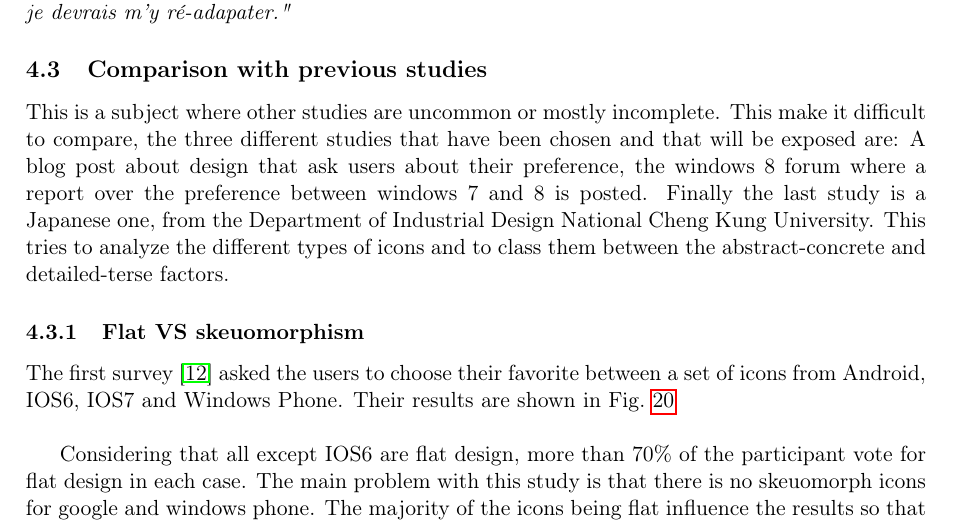
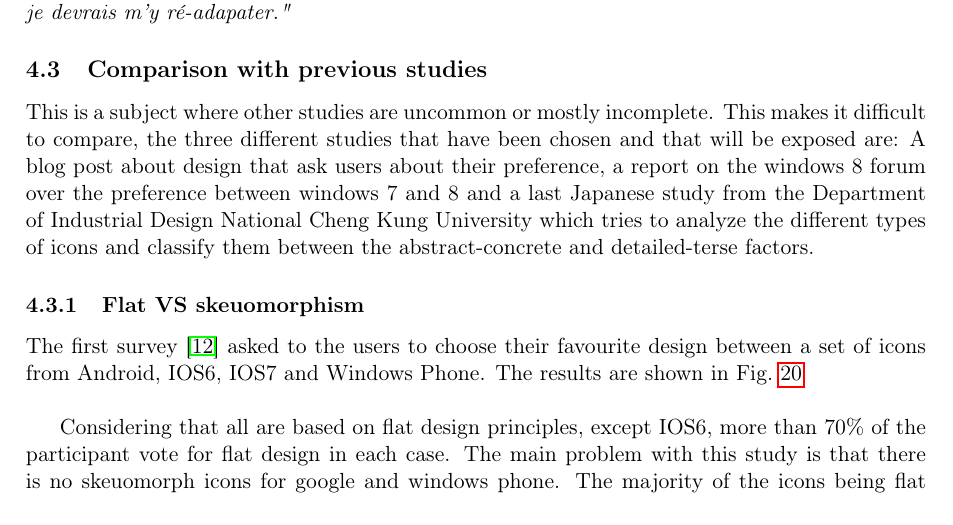
Before and after one commit to bodxav/Usability-Skeuomorphism, a LaTeX document (REPORT.tex): part of page 15 of 23, cut so that both start at the same text. Compiled offline with pdfLaTeX.

Commit message:
Ajout comments pour la aprtie de bernard

```diff
--- a/REPORT.tex
+++ b/REPORT.tex
@@ -393,11 +393,11 @@ While perceived affordance and constraints are the two main concept in object de
   	(In french) \textit{Colette} - \textit{"Lors de la mise à jour, j'ai été surprise et un peu perdue parce que toutes les icones avaient changées. Après deux ou trois jours d'utilisation, je me suis adaptée. Si on devait revenir au précédent design, ce serait une perte de temps étant donné que je devrais m'y ré-adapater."}
 
     \subsection{Comparison with previous studies}
-    This is a subject where other studies are uncommon or mostly incomplete. This make it difficult to compare, the three different studies that have been chosen and that will be exposed are: A blog post about design that ask users about their preference, the windows 8 forum where a report over the preference between windows 7 and 8 is posted. Finally the last study is a Japanese one, from the Department of Industrial Design National Cheng Kung University. This tries to analyze the different types of icons and to class them between the abstract-concrete and detailed-terse factors.
+    This is a subject where other studies are uncommon or mostly incomplete. This makes it difficult to compare, the three different studies that have been chosen and that will be exposed are: A blog post about design that ask users about their preference,  a report on the windows 8 forum over the preference between windows 7 and 8 and a last Japanese study from the Department of Industrial Design National Cheng Kung University which tries to analyze the different types of icons and classify them  between the abstract-concrete and detailed-terse factors.
 
     \subsubsection{Flat VS skeuomorphism}
 
-    The first survey \cite{flatVSskeuomorphisme} asked the users to choose their favorite between a set of icons from Android, IOS6, IOS7 and Windows Phone. Their results are shown in Fig.~\ref{fig:flat-vs-skeu-result}\\
+    The first survey \cite{flatVSskeuomorphisme} asked to the users to choose their favourite design between a set of icons from Android, IOS6, IOS7 and Windows Phone. The results are shown in Fig.~\ref{fig:flat-vs-skeu-result}\\
 
     \begin{figure}[h]
     \centering
@@ -406,7 +406,13 @@ While perceived affordance and constraints are the two main concept in object de
     \label{fig:flat-vs-skeu-result}
     \end{figure}
 
-    Considering that all except IOS6 are flat design, more than 70\% of the participant vote for flat design in each case. The main problem with this study is that there is no skeuomorph icons for google and windows phone. The majority of the icons being flat influence the results so that this is hard to belief. Another interesting thing is that windows 8 got a really low score for his calendar application. The three other possibilities looks similar and got an higher scores, leading to the conclusion that people really do not like this icon.
+
+%WINDOWS 8 ou WINDOWS PHONE ??
+
+	%One can see that more than 70\% of voters prefered flat designed icons(IOS7,Android,Windows phone) than skeuomorphic icons.
+    Considering that all are based on flat design principles, except IOS6, more than 70\% of the participant vote for flat design in each case.
+    %The main problem with this study is the fact that there isn't any "skeuomorphic" comparable alternatives for Android and windows phone. Results are also influenced by the majority number of flat icons in the survey. However, the calendar icon of windows phone obtain a low number of votes. This could be explained by the fact that its design is very different from the three others calendar icon and can confuse perception of the users.
+    The main problem with this study is that there is no skeuomorph icons for google and windows phone. The majority of the icons being flat influence the results so that this is hard to belief. Another interesting thing is that windows 8 got a really low score for his calendar application. The three other possibilities looks similar and got an higher scores, leading to the conclusion that people really do not like this icon.
 
     \subsubsection{Windows 8 survey, half prefer windows 7\cite{windows8Survey}}
 
```
